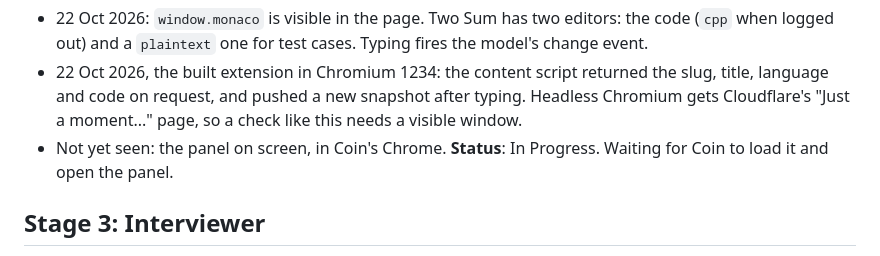
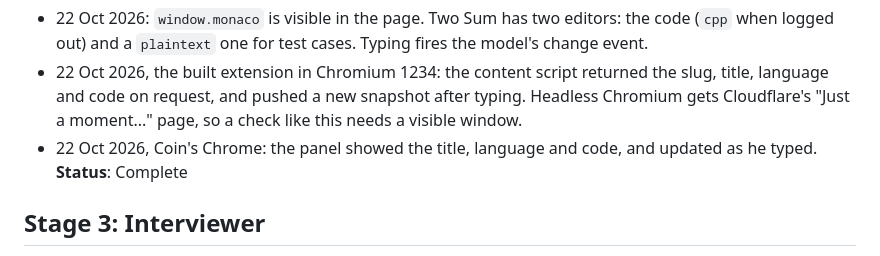
Before and after one commit to HeLinChooi/chrome-extensions, a Markdown page: leetcode-interviewer/IMPLEMENTATION_PLAN.md, the part around the change. Rendered like a GitHub page.

Commit message:
LeetCode Interviewer: Stage 2 confirmed in Coin's Chrome

```diff
--- a/leetcode-interviewer/IMPLEMENTATION_PLAN.md
+++ b/leetcode-interviewer/IMPLEMENTATION_PLAN.md
@@ -61,8 +61,9 @@ read the Monaco editor's content. Everything later depends on this.
   returned the slug, title, language and code on request, and pushed a new
   snapshot after typing. Headless Chromium gets Cloudflare's "Just a
   moment..." page, so a check like this needs a visible window.
-- Not yet seen: the panel on screen, in Coin's Chrome.
-**Status**: In Progress. Waiting for Coin to load it and open the panel.
+- 22 Oct 2026, Coin's Chrome: the panel showed the title, language and code,
+  and updated as he typed.
+**Status**: Complete
 
 ## Stage 3: Interviewer
 **Goal**: Microphone → `whisper-server` (model stays loaded) → Claude → panel.
```
